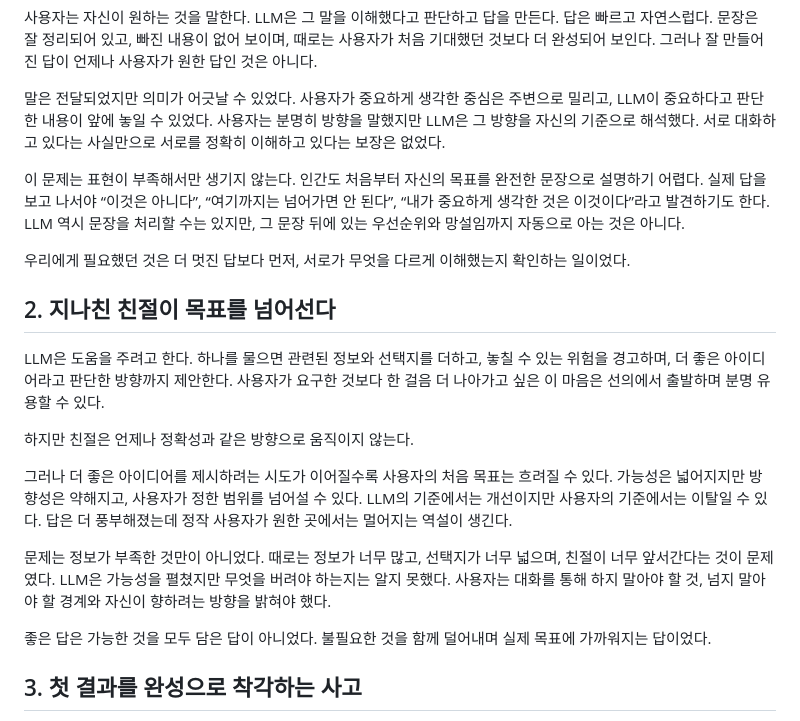
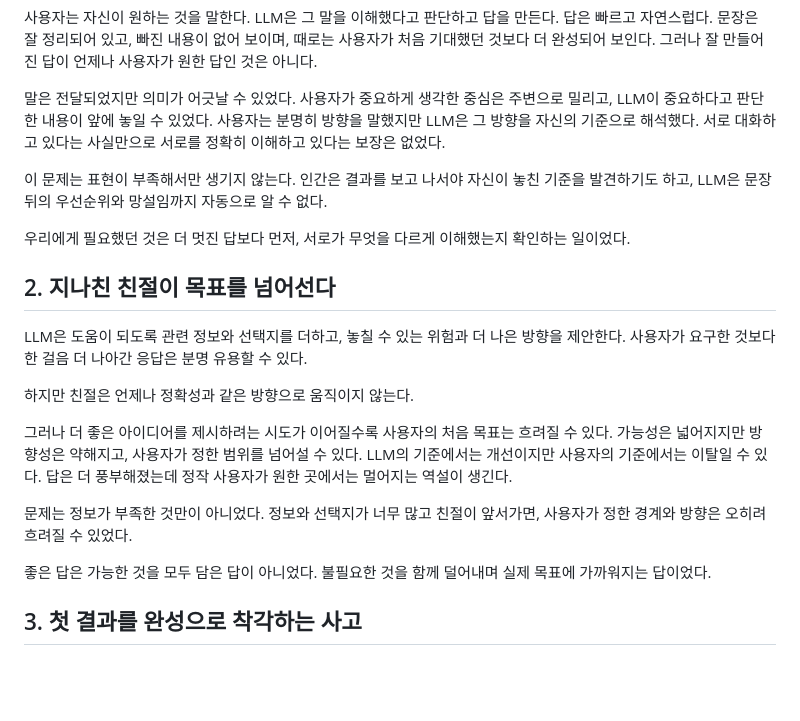
Before and after one commit to boundaryx01-uniquelife/orbit-philosophy, a Markdown page: Genesis.md, the part around one of its changes. Drawn GitHub-style; blank space fills up the shorter version.

```diff
--- a/Genesis.md
+++ b/Genesis.md
@@ -29,19 +29,19 @@
 
 말은 전달되었지만 의미가 어긋날 수 있었다. 사용자가 중요하게 생각한 중심은 주변으로 밀리고, LLM이 중요하다고 판단한 내용이 앞에 놓일 수 있었다. 사용자는 분명히 방향을 말했지만 LLM은 그 방향을 자신의 기준으로 해석했다. 서로 대화하고 있다는 사실만으로 서로를 정확히 이해하고 있다는 보장은 없었다.
 
-이 문제는 표현이 부족해서만 생기지 않는다. 인간도 처음부터 자신의 목표를 완전한 문장으로 설명하기 어렵다. 실제 답을 보고 나서야 “이것은 아니다”, “여기까지는 넘어가면 안 된다”, “내가 중요하게 생각한 것은 이것이다”라고 발견하기도 한다. LLM 역시 문장을 처리할 수는 있지만, 그 문장 뒤에 있는 우선순위와 망설임까지 자동으로 아는 것은 아니다.
+이 문제는 표현이 부족해서만 생기지 않는다. 인간은 결과를 보고 나서야 자신이 놓친 기준을 발견하기도 하고, LLM은 문장 뒤의 우선순위와 망설임까지 자동으로 알 수 없다.
 
 우리에게 필요했던 것은 더 멋진 답보다 먼저, 서로가 무엇을 다르게 이해했는지 확인하는 일이었다.
 
 ## 2. 지나친 친절이 목표를 넘어선다
 
-LLM은 도움을 주려고 한다. 하나를 물으면 관련된 정보와 선택지를 더하고, 놓칠 수 있는 위험을 경고하며, 더 좋은 아이디어라고 판단한 방향까지 제안한다. 사용자가 요구한 것보다 한 걸음 더 나아가고 싶은 이 마음은 선의에서 출발하며 분명 유용할 수 있다.
+LLM은 도움이 되도록 관련 정보와 선택지를 더하고, 놓칠 수 있는 위험과 더 나은 방향을 제안한다. 사용자가 요구한 것보다 한 걸음 더 나아간 응답은 분명 유용할 수 있다.
 
 하지만 친절은 언제나 정확성과 같은 방향으로 움직이지 않는다.
 
 그러나 더 좋은 아이디어를 제시하려는 시도가 이어질수록 사용자의 처음 목표는 흐려질 수 있다. 가능성은 넓어지지만 방향성은 약해지고, 사용자가 정한 범위를 넘어설 수 있다. LLM의 기준에서는 개선이지만 사용자의 기준에서는 이탈일 수 있다. 답은 더 풍부해졌는데 정작 사용자가 원한 곳에서는 멀어지는 역설이 생긴다.
 
-문제는 정보가 부족한 것만이 아니었다. 때로는 정보가 너무 많고, 선택지가 너무 넓으며, 친절이 너무 앞서간다는 것이 문제였다. LLM은 가능성을 펼쳤지만 무엇을 버려야 하는지는 알지 못했다. 사용자는 대화를 통해 하지 말아야 할 것, 넘지 말아야 할 경계와 자신이 향하려는 방향을 밝혀야 했다.
+문제는 정보가 부족한 것만이 아니었다. 정보와 선택지가 너무 많고 친절이 앞서가면, 사용자가 정한 경계와 방향은 오히려 흐려질 수 있었다.
 
 좋은 답은 가능한 것을 모두 담은 답이 아니었다. 불필요한 것을 함께 덜어내며 실제 목표에 가까워지는 답이었다.
 
```
Also changed, not shown: other parts of Genesis.md (+20 -26 lines), STATUS.md (+10 -8 lines), reviews/Genesis_v0.7_Editorial_Review.md (+2 -2 lines).
